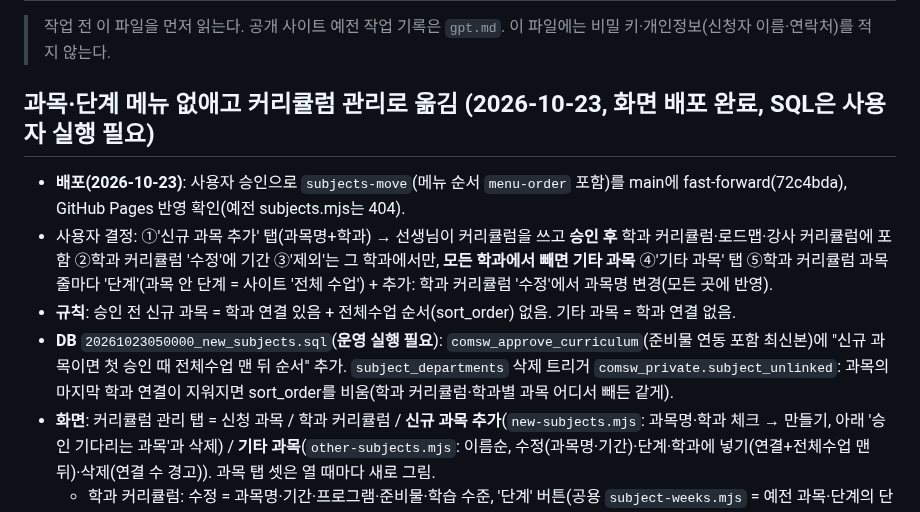
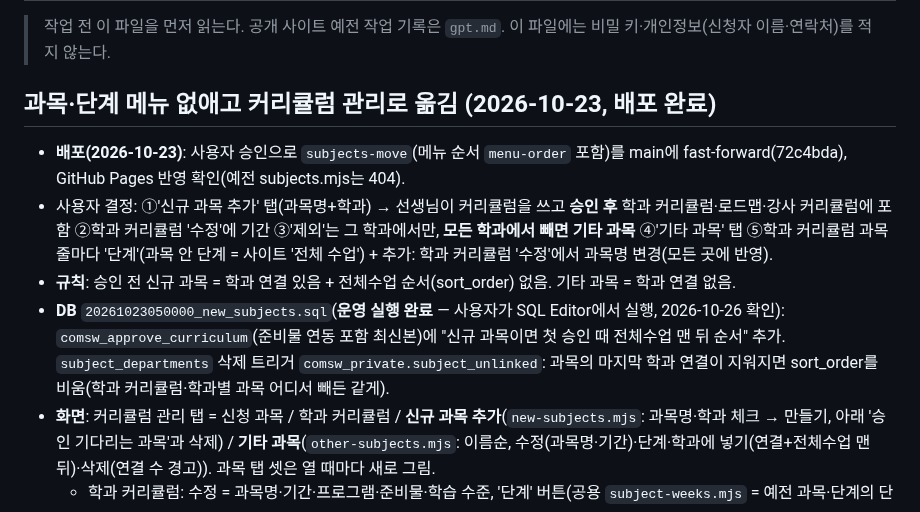
Before and after one commit to rladiddus/comsw, a Markdown page: record.md, the part around the change. Drawn GitHub-style.

Commit message:
docs: record.md에 신규 과목 SQL 실행 기록
Co-Authored-By: Claude Opus 5.5 <noreply@anthropic.com>

```diff
--- a/record.md
+++ b/record.md
@@ -3,12 +3,12 @@
 > 작업 전 이 파일을 먼저 읽는다. 공개 사이트 예전 작업 기록은 `gpt.md`.
 > 이 파일에는 비밀 키·개인정보(신청자 이름·연락처)를 적지 않는다.
 
-## 과목·단계 메뉴 없애고 커리큘럼 관리로 옮김 (2026-10-23, 화면 **배포 완료**, SQL은 사용자 실행 필요)
+## 과목·단계 메뉴 없애고 커리큘럼 관리로 옮김 (2026-10-23, **배포 완료**)
 
 - **배포(2026-10-23)**: 사용자 승인으로 `subjects-move`(메뉴 순서 `menu-order` 포함)를 main에 fast-forward(72c4bda), GitHub Pages 반영 확인(예전 subjects.mjs는 404).
 - 사용자 결정: ①'신규 과목 추가' 탭(과목명+학과) → 선생님이 커리큘럼을 쓰고 **승인 후** 학과 커리큘럼·로드맵·강사 커리큘럼에 포함 ②학과 커리큘럼 '수정'에 기간 ③'제외'는 그 학과에서만, **모든 학과에서 빼면 기타 과목** ④'기타 과목' 탭 ⑤학과 커리큘럼 과목 줄마다 '단계'(과목 안 단계 = 사이트 '전체 수업') + 추가: 학과 커리큘럼 '수정'에서 과목명 변경(모든 곳에 반영).
 - **규칙**: 승인 전 신규 과목 = 학과 연결 있음 + 전체수업 순서(sort_order) 없음. 기타 과목 = 학과 연결 없음.
-- **DB** `20261023050000_new_subjects.sql`(**운영 실행 필요**): `comsw_approve_curriculum`(준비물 연동 포함 최신본)에 "신규 과목이면 첫 승인 때 전체수업 맨 뒤 순서" 추가. `subject_departments` 삭제 트리거 `comsw_private.subject_unlinked`: 과목의 마지막 학과 연결이 지워지면 sort_order를 비움(학과 커리큘럼·학과별 과목 어디서 빼든 같게).
+- **DB** `20261023050000_new_subjects.sql`(**운영 실행 완료** — 사용자가 SQL Editor에서 실행, 2026-10-26 확인): `comsw_approve_curriculum`(준비물 연동 포함 최신본)에 "신규 과목이면 첫 승인 때 전체수업 맨 뒤 순서" 추가. `subject_departments` 삭제 트리거 `comsw_private.subject_unlinked`: 과목의 마지막 학과 연결이 지워지면 sort_order를 비움(학과 커리큘럼·학과별 과목 어디서 빼든 같게).
 - **화면**: 커리큘럼 관리 탭 = 신청 과목 / 학과 커리큘럼 / **신규 과목 추가**(`new-subjects.mjs`: 과목명·학과 체크 → 만들기, 아래 '승인 기다리는 과목'과 삭제) / **기타 과목**(`other-subjects.mjs`: 이름순, 수정(과목명·기간)·단계·학과에 넣기(연결+전체수업 맨 뒤)·삭제(연결 수 경고)). 과목 탭 셋은 열 때마다 새로 그림.
   - 학과 커리큘럼: 수정 = 과목명·기간·프로그램·준비물·학습 수준, '단계' 버튼(공용 `subject-weeks.mjs` = 예전 과목·단계의 단계 편집기), 승인 전 신규 과목은 목록·'+ 과목 추가' 목록에서 뺌(순서 없는 줄 칸 제거). 제외로 마지막 학과에서 빠지면 "'기타 과목'으로 옮겼습니다".
   - 과목명은 모든 표가 id로 연결 → 선생님 커리큘럼·로드맵 드롭다운·강사 커리큘럼 등에 바로 새 이름(공개 사이트는 '적용' 후).
```
